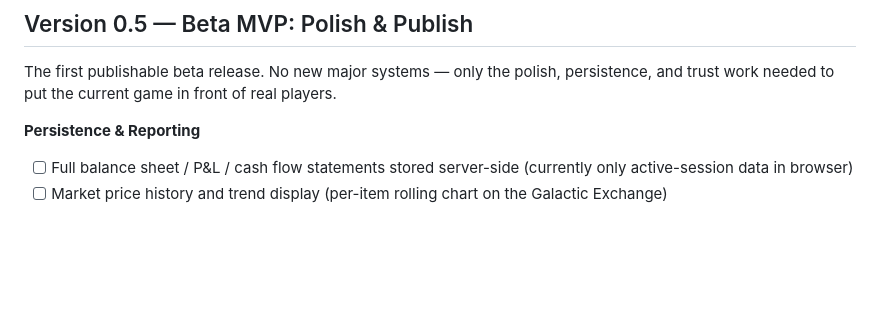
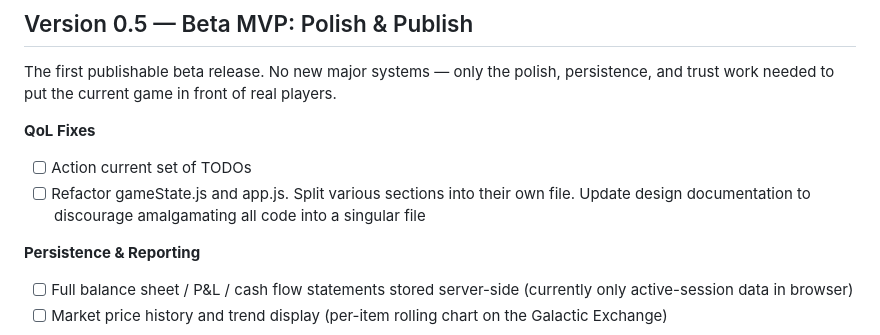
Before and after one commit to pburkart/Interstellar-Settlement-Protocol, a Markdown page: DEVELOPMENT_PHASES.md, the part around the change. GitHub-like rendering; blank space fills up the shorter version.

Commit message:
Add QoL fixes section to Version 0.5 documentation
Added QoL fixes section with TODOs and refactoring tasks.

```diff
--- a/DEVELOPMENT_PHASES.md
+++ b/DEVELOPMENT_PHASES.md
@@ -67,6 +67,10 @@ Scope kept tight: testing infrastructure, server-authoritative finance charts, a
 ## Version 0.5 — Beta MVP: Polish & Publish
 
 The first publishable beta release. No new major systems — only the polish, persistence, and trust work needed to put the current game in front of real players.
+
+**QoL Fixes**
+- [ ] Action current set of TODOs
+- [ ] Refactor gameState.js and app.js. Split various sections into their own file. Update design documentation to discourage amalgamating all code into a singular file
 
 **Persistence & Reporting**
 - [ ] Full balance sheet / P&L / cash flow statements stored server-side (currently only active-session data in browser)
```
